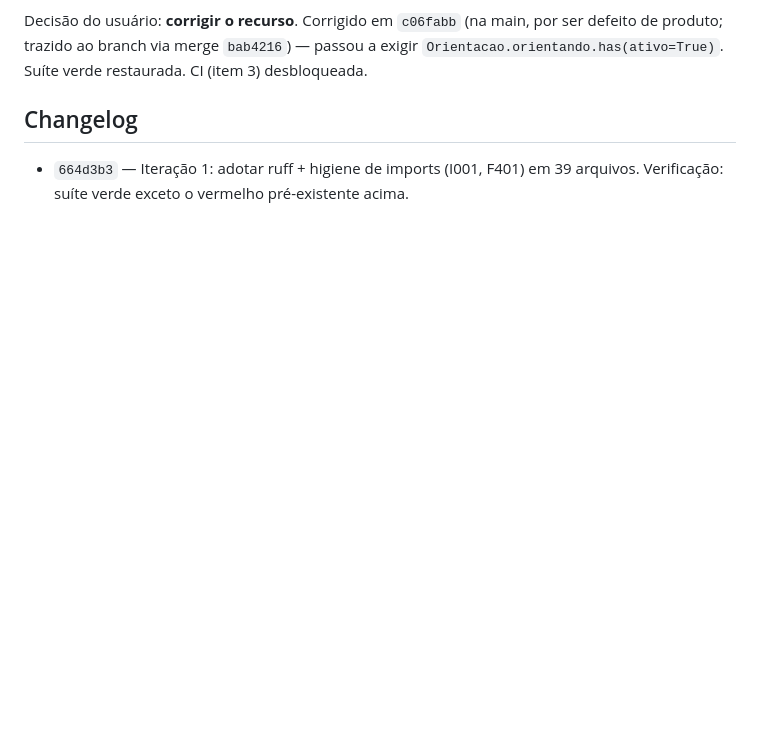
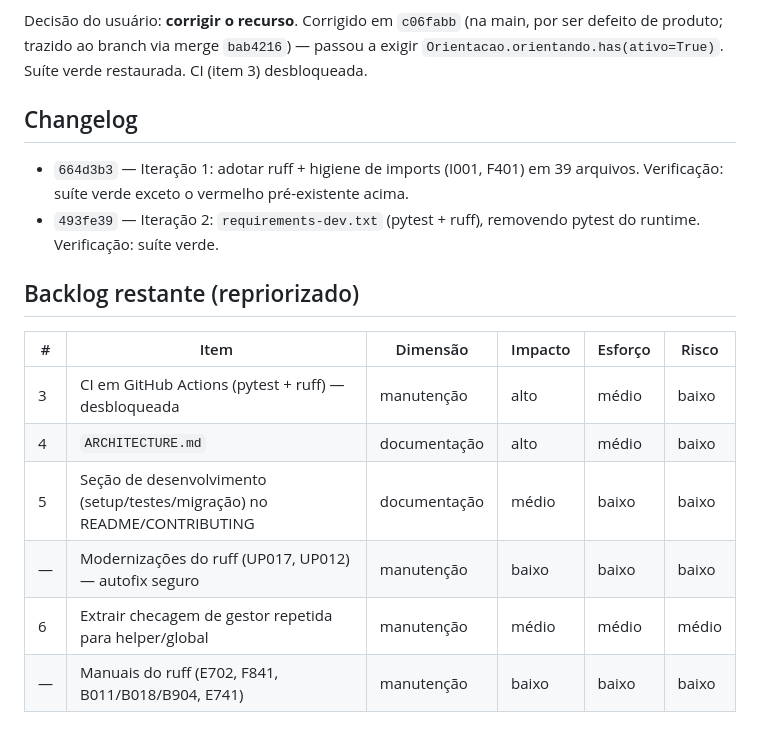
Before and after one commit to demusis/orientacao, a Markdown page: avaliacoes/ENGENHARIA.md, the part around the change. Rendered like a GitHub page; blank space fills up the shorter version.

Commit message:
Loop de engenharia: registrar iteração 2 e repriorizar backlog
Co-Authored-By: Claude Opus 4.8 (1M context) <noreply@anthropic.com>
Claude-Session: https://claude.ai/code/session_01EfkskNuWci8GmgbLaoZUYF

```diff
--- a/avaliacoes/ENGENHARIA.md
+++ b/avaliacoes/ENGENHARIA.md
@@ -61,3 +61,16 @@ exigir `Orientacao.orientando.has(ativo=True)`. Suíte verde restaurada. CI
 
 - `664d3b3` — Iteração 1: adotar ruff + higiene de imports (I001, F401) em 39
   arquivos. Verificação: suíte verde exceto o vermelho pré-existente acima.
+- `493fe39` — Iteração 2: `requirements-dev.txt` (pytest + ruff), removendo
+  pytest do runtime. Verificação: suíte verde.
+
+## Backlog restante (repriorizado)
+
+| # | Item | Dimensão | Impacto | Esforço | Risco |
+|---|---|---|---|---|---|
+| 3 | CI em GitHub Actions (pytest + ruff) — desbloqueada | manutenção | alto | médio | baixo |
+| 4 | `ARCHITECTURE.md` | documentação | alto | médio | baixo |
+| 5 | Seção de desenvolvimento (setup/testes/migração) no README/CONTRIBUTING | documentação | médio | baixo | baixo |
+| — | Modernizações do ruff (UP017, UP012) — autofix seguro | manutenção | baixo | baixo | baixo |
+| 6 | Extrair checagem de gestor repetida para helper/global | manutenção | médio | médio | médio |
+| — | Manuais do ruff (E702, F841, B011/B018/B904, E741) | manutenção | baixo | baixo | baixo |
```
